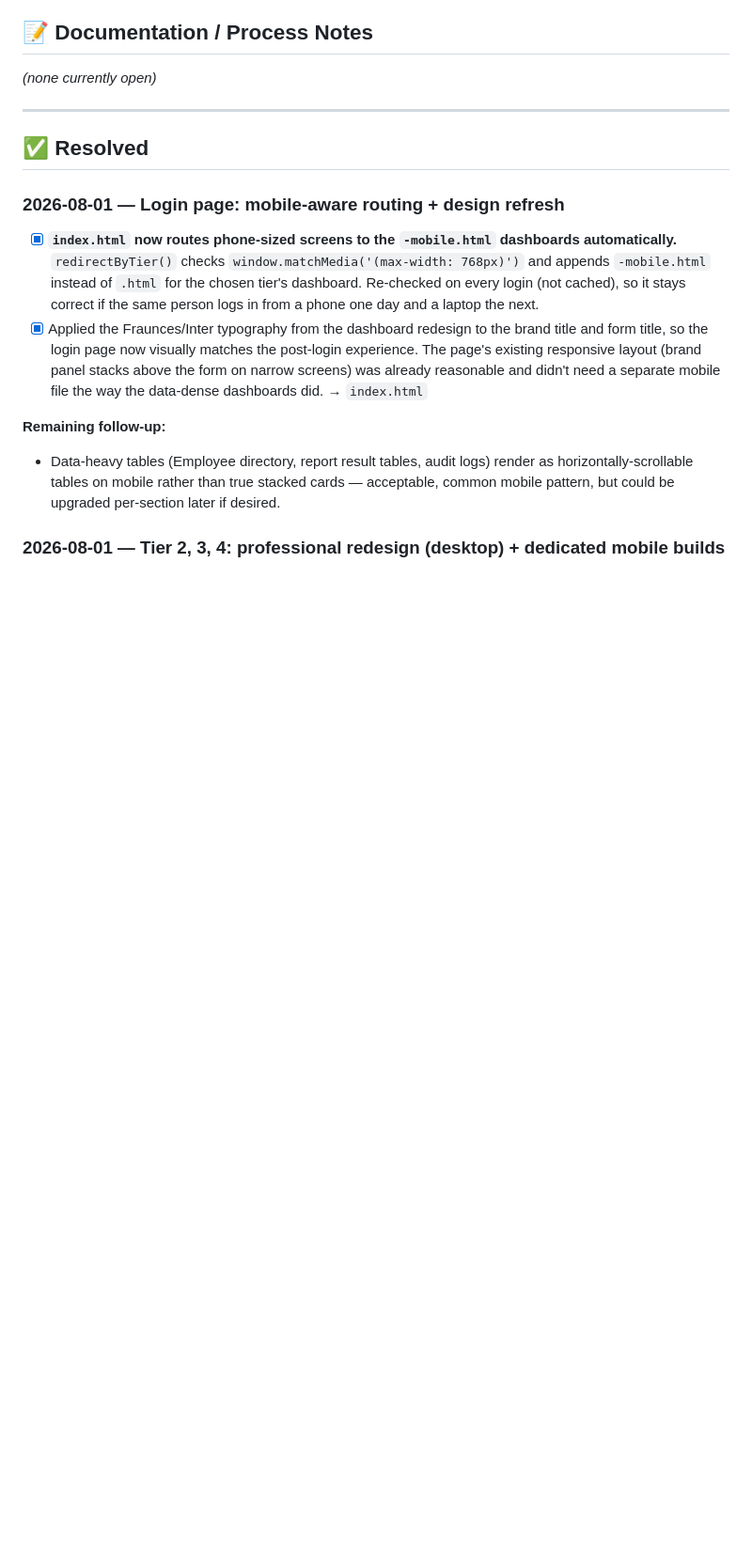
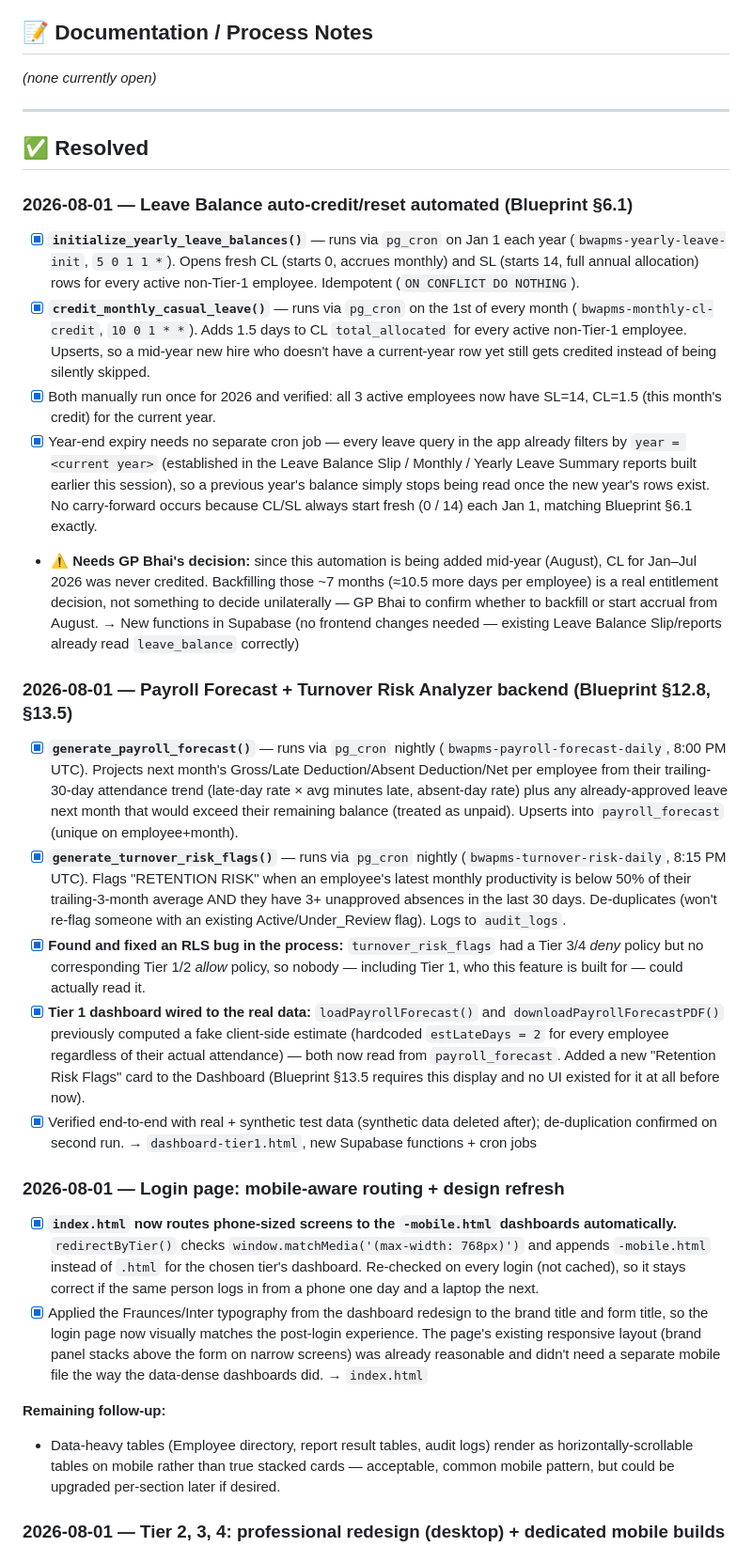
Before and after one commit to md-noore-alam/BWAPMS, a Markdown page: docs/PENDING_ISSUES.md, the part around one of its changes. Shown at 94% size. Rendered like a GitHub page; blank space fills up the shorter version.

Commit message:
docs: log Leave Balance automation + Payroll Forecast/Turnover Risk backend

```diff
--- a/docs/PENDING_ISSUES.md
+++ b/docs/PENDING_ISSUES.md
@@ -61,6 +57,24 @@
 ---
 
 ## ✅ Resolved
+
+### 2026-08-01 — Leave Balance auto-credit/reset automated (Blueprint §6.1)
+
+- [x] **`initialize_yearly_leave_balances()`** — runs via `pg_cron` on Jan 1 each year (`bwapms-yearly-leave-init`, `5 0 1 1 *`). Opens fresh CL (starts 0, accrues monthly) and SL (starts 14, full annual allocation) rows for every active non-Tier-1 employee. Idempotent (`ON CONFLICT DO NOTHING`).
+- [x] **`credit_monthly_casual_leave()`** — runs via `pg_cron` on the 1st of every month (`bwapms-monthly-cl-credit`, `10 0 1 * *`). Adds 1.5 days to CL `total_allocated` for every active non-Tier-1 employee. Upserts, so a mid-year new hire who doesn't have a current-year row yet still gets credited instead of being silently skipped.
+- [x] Both manually run once for 2026 and verified: all 3 active employees now have SL=14, CL=1.5 (this month's credit) for the current year.
+- [x] Year-end expiry needs no separate cron job — every leave query in the app already filters by `year = <current year>` (established in the Leave Balance Slip / Monthly / Yearly Leave Summary reports built earlier this session), so a previous year's balance simply stops being read once the new year's rows exist. No carry-forward occurs because CL/SL always start fresh (0 / 14) each Jan 1, matching Blueprint §6.1 exactly.
+- ⚠️ **Needs GP Bhai's decision:** since this automation is being added mid-year (August), CL for Jan–Jul 2026 was never credited. Backfilling those ~7 months (≈10.5 more days per employee) is a real entitlement decision, not something to decide unilaterally — GP Bhai to confirm whether to backfill or start accrual from August.
+  → New functions in Supabase (no frontend changes needed — existing Leave Balance Slip/reports already read `leave_balance` correctly)
+
+### 2026-08-01 — Payroll Forecast + Turnover Risk Analyzer backend (Blueprint §12.8, §13.5)
+
+- [x] **`generate_payroll_forecast()`** — runs via `pg_cron` nightly (`bwapms-payroll-forecast-daily`, 8:00 PM UTC). Projects next month's Gross/Late Deduction/Absent Deduction/Net per employee from their trailing-30-day attendance trend (late-day rate × avg minutes late, absent-day rate) plus any already-approved leave next month that would exceed their remaining balance (treated as unpaid). Upserts into `payroll_forecast` (unique on employee+month).
+- [x] **`generate_turnover_risk_flags()`** — runs via `pg_cron` nightly (`bwapms-turnover-risk-daily`, 8:15 PM UTC). Flags "RETENTION RISK" when an employee's latest monthly productivity is below 50% of their trailing-3-month average AND they have 3+ unapproved absences in the last 30 days. De-duplicates (won't re-flag someone with an existing Active/Under_Review flag). Logs to `audit_logs`.
+- [x] **Found and fixed an RLS bug in the process:** `turnover_risk_flags` had a Tier 3/4 *deny* policy but no corresponding Tier 1/2 *allow* policy, so nobody — including Tier 1, who this feature is built for — could actually read it.
+- [x] **Tier 1 dashboard wired to the real data:** `loadPayrollForecast()` and `downloadPayrollForecastPDF()` previously computed a fake client-side estimate (hardcoded `estLateDays = 2` for every employee regardless of their actual attendance) — both now read from `payroll_forecast`. Added a new "Retention Risk Flags" card to the Dashboard (Blueprint §13.5 requires this display and no UI existed for it at all before now).
+- [x] Verified end-to-end with real + synthetic test data (synthetic data deleted after); de-duplication confirmed on second run.
+  → `dashboard-tier1.html`, new Supabase functions + cron jobs
 
 ### 2026-08-01 — Login page: mobile-aware routing + design refresh
 
```
Also changed, not shown: other parts of docs/PENDING_ISSUES.md (+0 -4 lines).
